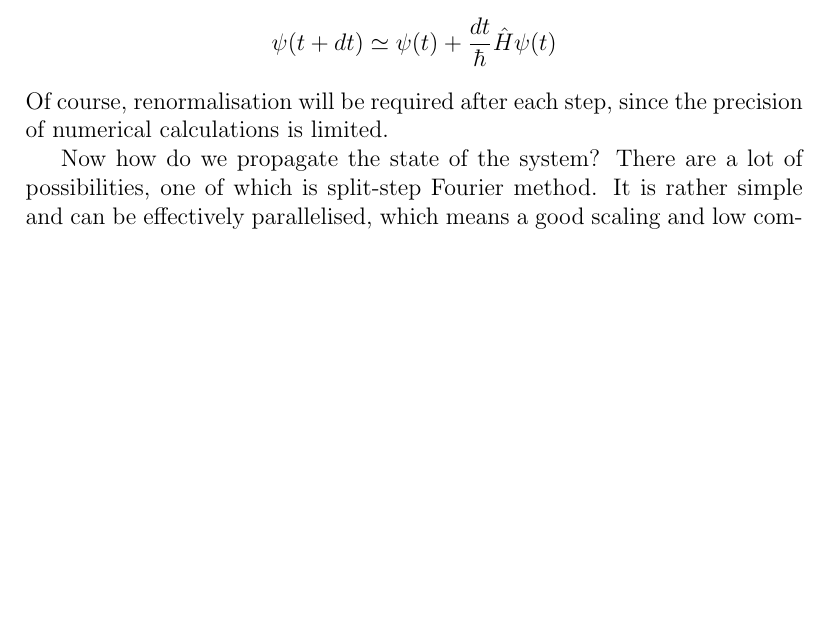
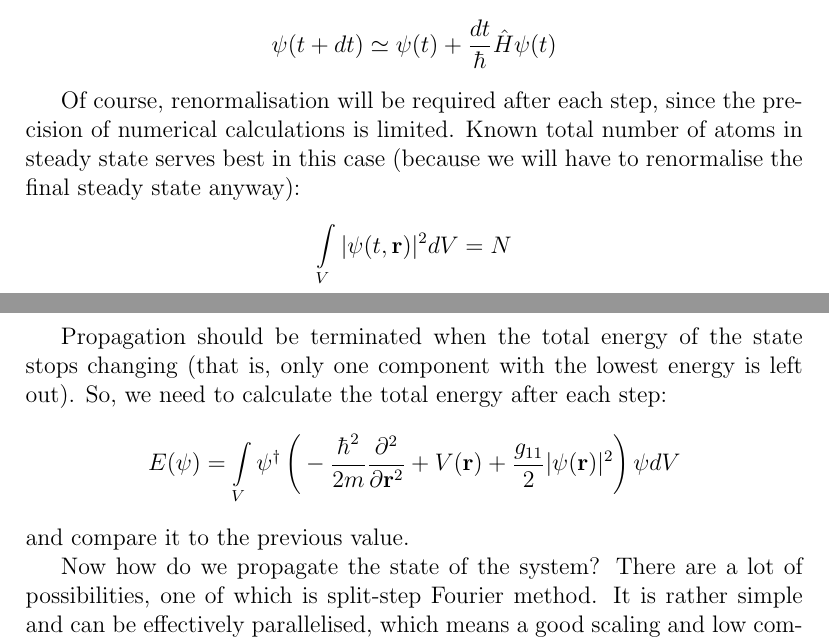
Before and after one commit to fjarri-attic/bec, a LaTeX document (docs/wigner_simulation.report/split_step_steady_state.tex): part of page 1 of 2 before the commit and two parts of pages 1 and 2 of 3 after it, the two joined at a grey line, cut so that both start at the same text, the shorter picture padded with empty space. Compiled offline with pdfLaTeX.

Commit message:
docs\wigner_simulation: described normalisation and termination criteria

```diff
--- a/docs/wigner_simulation.report/split_step_steady_state.tex
+++ b/docs/wigner_simulation.report/split_step_steady_state.tex
@@ -32,7 +32,18 @@ Therefore, if we take some random solution and propagate it for a sufficient amo
 components will eventually die out (in comparison with the lowest-energy state) and leave us with desired
 steady state:
 \[ \psi(t + dt) \simeq \psi(t) + \frac{dt}{\hbar} \hat{H} \psi(t)\]
+
 Of course, renormalisation will be required after each step, since the precision of numerical calculations is limited.
+Known total number of atoms in steady state serves best in this case (because we will have to renormalise the
+final steady state anyway):
+\[ \int\limits_V \vert \psi(t, \mathbf{r}) \vert^2 dV = N \]
+
+Propagation should be terminated when the total energy of the state stops changing (that is, only one component
+with the lowest energy is left out). So, we need to calculate the total energy after each step:
+\[ E(\psi) = \int\limits_V \psi^\dagger \left( \\
+-\frac{\hbar^2}{2m} \frac{\partial^2}{\partial \mathbf{r}^2} + V(\mathbf{r}) + \\
+\frac{g_{11}}{2} \vert \psi(\mathbf{r}) \vert^2 \right) \psi dV \]
+and compare it to the previous value.
 
 Now how do we propagate the state of the system? There are a lot of possibilities, one of which is split-step
 Fourier method. It is rather simple and can be effectively parallelised, which means a good scaling and
```
